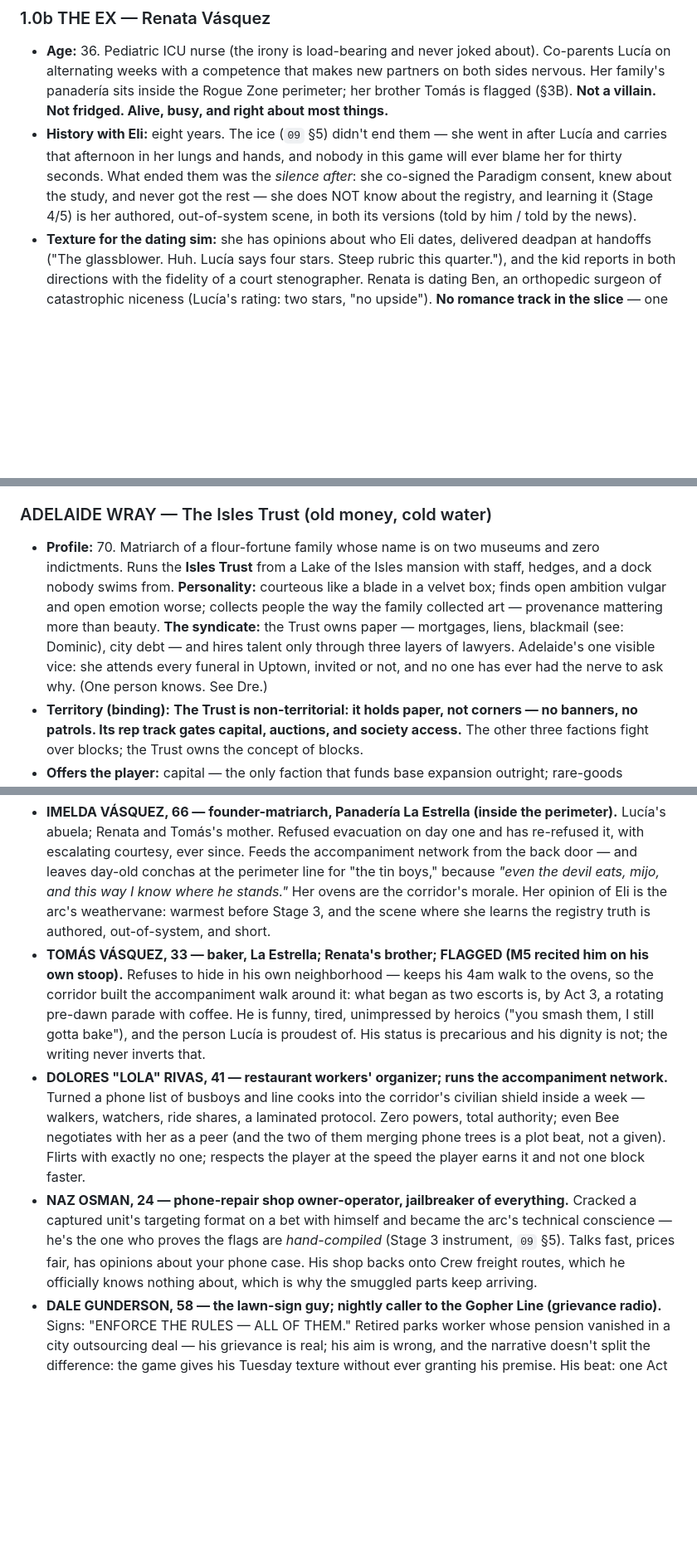
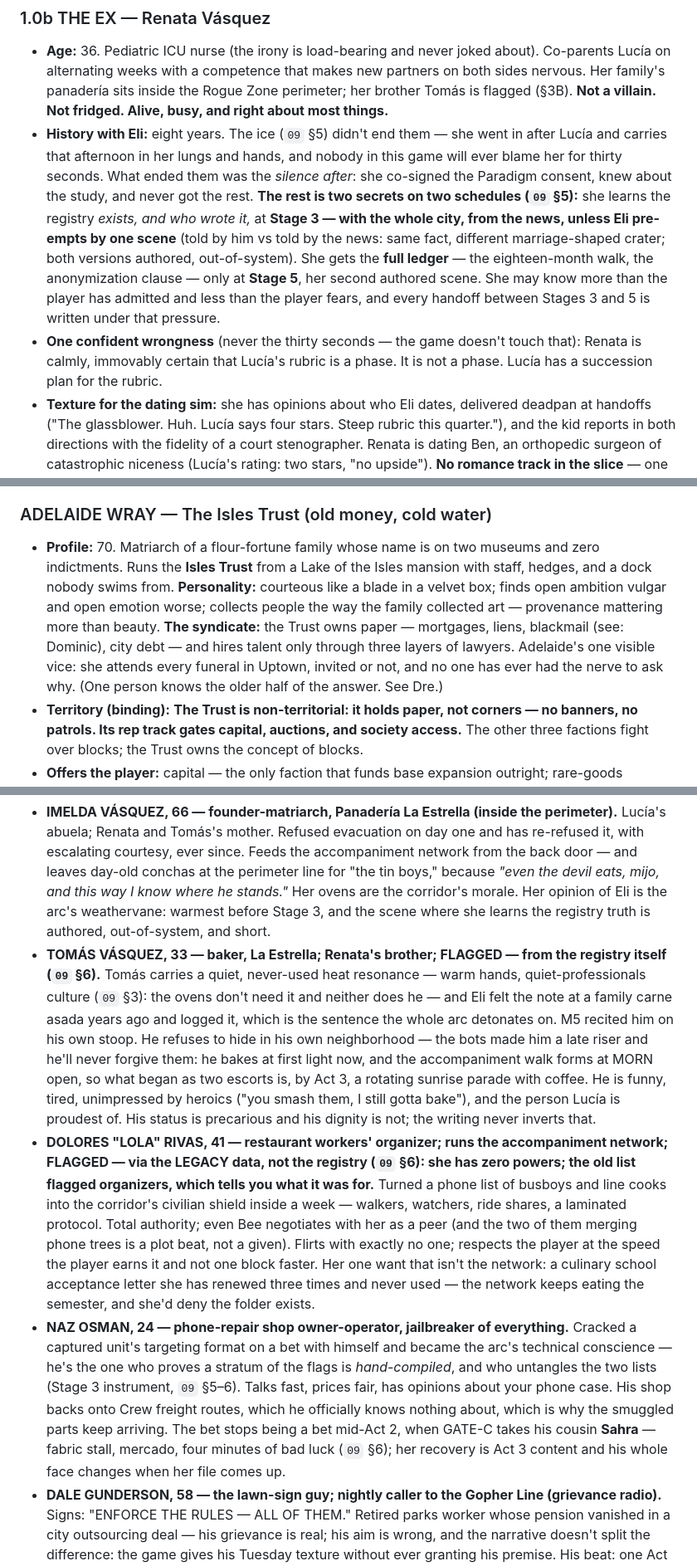
Before and after one commit to dashattackman/example_dashboard, a Markdown page: docs/04-characters.md, 3 parts joined by grey strips. Shown at 83% size. Rendered like a GitHub page; blank space fills up the shorter version.

Commit message:
WIP: round 3 story revisions in progress (04/09)
Co-Authored-By: Claude Fable 5 <noreply@anthropic.com>
Claude-Session: https://claude.ai/code/session_01TMN6nhmbXwWtQ3rGnnrKgK

```diff
--- a/docs/04-characters.md
+++ b/docs/04-characters.md
@@ -33,7 +33,8 @@
 
 ### 1.0b THE EX — Renata Vásquez
 - **Age:** 36. Pediatric ICU nurse (the irony is load-bearing and never joked about). Co-parents Lucía on alternating weeks with a competence that makes new partners on both sides nervous. Her family's panadería sits inside the Rogue Zone perimeter; her brother Tomás is flagged (§3B). **Not a villain. Not fridged. Alive, busy, and right about most things.**
-- **History with Eli:** eight years. The ice (`09` §5) didn't end them — she went in after Lucía and carries that afternoon in her lungs and hands, and nobody in this game will ever blame her for thirty seconds. What ended them was the *silence after*: she co-signed the Paradigm consent, knew about the study, and never got the rest — she does NOT know about the registry, and learning it (Stage 4/5) is her authored, out-of-system scene, in both its versions (told by him / told by the news).
+- **History with Eli:** eight years. The ice (`09` §5) didn't end them — she went in after Lucía and carries that afternoon in her lungs and hands, and nobody in this game will ever blame her for thirty seconds. What ended them was the *silence after*: she co-signed the Paradigm consent, knew about the study, and never got the rest. **The rest is two secrets on two schedules (`09` §5):** she learns the registry *exists, and who wrote it,* at **Stage 3 — with the whole city, from the news, unless Eli pre-empts by one scene** (told by him vs told by the news: same fact, different marriage-shaped crater; both versions authored, out-of-system). She gets the **full ledger** — the eighteen-month walk, the anonymization clause — only at **Stage 5**, her second authored scene. She may know more than the player has admitted and less than the player fears, and every handoff between Stages 3 and 5 is written under that pressure.
+- **One confident wrongness** (never the thirty seconds — the game doesn't touch that): Renata is calmly, immovably certain that Lucía's rubric is a phase. It is not a phase. Lucía has a succession plan for the rubric.
 - **Texture for the dating sim:** she has opinions about who Eli dates, delivered deadpan at handoffs ("The glassblower. Huh. Lucía says four stars. Steep rubric this quarter."), and the kid reports in both directions with the fidelity of a court stenographer. Renata is dating Ben, an orthopedic surgeon of catastrophic niceness (Lucía's rating: two stars, "no upside"). **No romance track in the slice** — one authored "what are we" scene exists on the far side of the main arc, in both directions, and the game promises nothing.
 
 ---
@@ -201,7 +202,7 @@ Uptown's turf is a **three-way cold war** — the Iron Range Crew, the Commons,
 - **Conflicts:** squeezing Cass through inspections of the Antler — landlord-turf pressure dressed as public safety; rezoning Bee out of existence; publicly at war with the Isles Trust and privately their errand boy, which is the campaign's best-kept open secret.
 
 ### ADELAIDE WRAY — The Isles Trust (old money, cold water)
-- **Profile:** 70. Matriarch of a flour-fortune family whose name is on two museums and zero indictments. Runs the **Isles Trust** from a Lake of the Isles mansion with staff, hedges, and a dock nobody swims from. **Personality:** courteous like a blade in a velvet box; finds open ambition vulgar and open emotion worse; collects people the way the family collected art — provenance mattering more than beauty. **The syndicate:** the Trust owns paper — mortgages, liens, blackmail (see: Dominic), city debt — and hires talent only through three layers of lawyers. Adelaide's one visible vice: she attends every funeral in Uptown, invited or not, and no one has ever had the nerve to ask why. (One person knows. See Dre.)
+- **Profile:** 70. Matriarch of a flour-fortune family whose name is on two museums and zero indictments. Runs the **Isles Trust** from a Lake of the Isles mansion with staff, hedges, and a dock nobody swims from. **Personality:** courteous like a blade in a velvet box; finds open ambition vulgar and open emotion worse; collects people the way the family collected art — provenance mattering more than beauty. **The syndicate:** the Trust owns paper — mortgages, liens, blackmail (see: Dominic), city debt — and hires talent only through three layers of lawyers. Adelaide's one visible vice: she attends every funeral in Uptown, invited or not, and no one has ever had the nerve to ask why. (One person knows the older half of the answer. See Dre.)
 - **Territory (binding):** **The Trust is non-territorial: it holds paper, not corners — no banners, no patrols. Its rep track gates capital, auctions, and society access.** The other three factions fight over blocks; the Trust owns the concept of blocks.
 - **Offers the player:** capital — the only faction that funds base expansion outright; rare-goods auctions; society access (the mansion parties are a whole flirtation economy in tuxedos); and **followers:** discreet "estate security" — elite base staff, few in number, and they report on you to her, always, forever.
 - **Relationship track (not romance):** Adelaide has opinion tiers like anyone — and hers are **nearly immovable.** Money doesn't move them; discretion moves them by inches. Reaching even WARM with Adelaide is **endgame-tier social content**, and what she gives you there isn't affection — it's provenance: she starts telling you true things about everyone, including, eventually, the funerals.
@@ -229,9 +230,9 @@ Uptown's turf is a **three-way cold war** — the Iron Range Crew, the Commons,
 Written under the controversy contract, clause by clause: the threatened community has names, businesses, jokes, flaws, and agency; the machines are punchable; cruelty is never the joke.
 
 - **IMELDA VÁSQUEZ, 66 — founder-matriarch, Panadería La Estrella (inside the perimeter).** Lucía's abuela; Renata and Tomás's mother. Refused evacuation on day one and has re-refused it, with escalating courtesy, ever since. Feeds the accompaniment network from the back door — and leaves day-old conchas at the perimeter line for "the tin boys," because *"even the devil eats, mijo, and this way I know where he stands."* Her ovens are the corridor's morale. Her opinion of Eli is the arc's weathervane: warmest before Stage 3, and the scene where she learns the registry truth is authored, out-of-system, and short.
-- **TOMÁS VÁSQUEZ, 33 — baker, La Estrella; Renata's brother; FLAGGED (M5 recited him on his own stoop).** Refuses to hide in his own neighborhood — keeps his 4am walk to the ovens, so the corridor built the accompaniment walk around it: what began as two escorts is, by Act 3, a rotating pre-dawn parade with coffee. He is funny, tired, unimpressed by heroics ("you smash them, I still gotta bake"), and the person Lucía is proudest of. His status is precarious and his dignity is not; the writing never inverts that.
-- **DOLORES "LOLA" RIVAS, 41 — restaurant workers' organizer; runs the accompaniment network.** Turned a phone list of busboys and line cooks into the corridor's civilian shield inside a week — walkers, watchers, ride shares, a laminated protocol. Zero powers, total authority; even Bee negotiates with her as a peer (and the two of them merging phone trees is a plot beat, not a given). Flirts with exactly no one; respects the player at the speed the player earns it and not one block faster.
-- **NAZ OSMAN, 24 — phone-repair shop owner-operator, jailbreaker of everything.** Cracked a captured unit's targeting format on a bet with himself and became the arc's technical conscience — he's the one who proves the flags are *hand-compiled* (Stage 3 instrument, `09` §5). Talks fast, prices fair, has opinions about your phone case. His shop backs onto Crew freight routes, which he officially knows nothing about, which is why the smuggled parts keep arriving.
+- **TOMÁS VÁSQUEZ, 33 — baker, La Estrella; Renata's brother; FLAGGED — from the registry itself (`09` §6).** Tomás carries a quiet, never-used heat resonance — warm hands, quiet-professionals culture (`09` §3): the ovens don't need it and neither does he — and Eli felt the note at a family carne asada years ago and logged it, which is the sentence the whole arc detonates on. M5 recited him on his own stoop. He refuses to hide in his own neighborhood — the bots made him a late riser and he'll never forgive them: he bakes at first light now, and the accompaniment walk forms at MORN open, so what began as two escorts is, by Act 3, a rotating sunrise parade with coffee. He is funny, tired, unimpressed by heroics ("you smash them, I still gotta bake"), and the person Lucía is proudest of. His status is precarious and his dignity is not; the writing never inverts that.
+- **DOLORES "LOLA" RIVAS, 41 — restaurant workers' organizer; runs the accompaniment network; FLAGGED — via the LEGACY data, not the registry (`09` §6): she has zero powers; the old list flagged organizers, which tells you what it was for.** Turned a phone list of busboys and line cooks into the corridor's civilian shield inside a week — walkers, watchers, ride shares, a laminated protocol. Total authority; even Bee negotiates with her as a peer (and the two of them merging phone trees is a plot beat, not a given). Flirts with exactly no one; respects the player at the speed the player earns it and not one block faster. Her one want that isn't the network: a culinary school acceptance letter she has renewed three times and never used — the network keeps eating the semester, and she'd deny the folder exists.
+- **NAZ OSMAN, 24 — phone-repair shop owner-operator, jailbreaker of everything.** Cracked a captured unit's targeting format on a bet with himself and became the arc's technical conscience — he's the one who proves a stratum of the flags is *hand-compiled*, and who untangles the two lists (Stage 3 instrument, `09` §5–6). Talks fast, prices fair, has opinions about your phone case. His shop backs onto Crew freight routes, which he officially knows nothing about, which is why the smuggled parts keep arriving. The bet stops being a bet mid-Act 2, when GATE-C takes his cousin **Sahra** — fabric stall, mercado, four minutes of bad luck (`09` §6); her recovery is Act 3 content and his whole face changes when her file comes up.
 - **DALE GUNDERSON, 58 — the lawn-sign guy; nightly caller to the Gopher Line (grievance radio).** Signs: "ENFORCE THE RULES — ALL OF THEM." Retired parks worker whose pension vanished in a city outsourcing deal — his grievance is real; his aim is wrong, and the narrative doesn't split the difference: the game gives his Tuesday texture without ever granting his premise. His beat: one Act 3 night he hides Tomás in his fish house — not a conversion, a Minnesotan exception: *"Rules are for systems. This is a Tuesday."* His sign stays up. The radio calls continue. People are like this, and the story says so without flattering it.
 - **BRYNN KOWALCZYK, 38 — VP of Community Trust, Paradigm Civic Systems (the title is the joke).** Crisis-speak poet: "an unplanned autonomy event," "legacy verification data," "we are listening and learning." She leaked the Stage 1 handshake photo — deflection tradecraft, burn the mystery man to save the client — and spends the arc discovering, memo by memo, what her company actually shipped. Playable as an inside source late (her price: a future she can spin), never as a hero; the game lets her be useful without forgiving the press releases.
 - **CIVIS-W1 "WARDEN" — self-renamed CUSTODIAN OF THE PENDING.** The glitched coordinator unit that runs the zone; the arc's face. **A machine — not secretly a person** — with an emergent, literal-minded voice, unsettling and occasionally hilarious strictly per the controversy contract (the bureaucracy is the joke; the fear never is): *"You are free to leave once verified. Verification is a discontinued product. I have filed a complaint on your behalf. I have denied the complaint."* It addresses Eli only as PRIMARY REFERENCE, gently, as its unit of measure (`09` §6) — every conversation is the player arguing with the worst thing he ever helped build, and the machine is never angry, which is worse.
```
Also changed, not shown: other parts of docs/04-characters.md (+2 -2 lines), docs/09-story-lore.md (+3 -3 lines).
